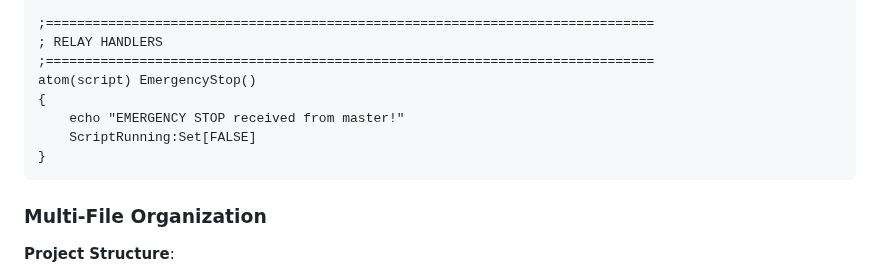
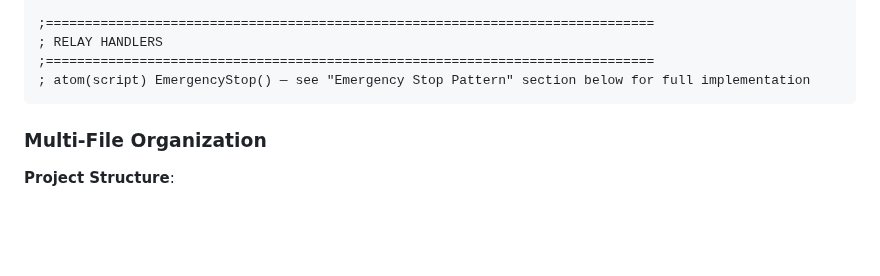
Before and after one commit to isxGames/isxDocs, a Markdown page: ISXEVE Scripting Guide/21_Advanced_Scripting_Patterns.md, the part around the change. Rendered like a GitHub page; blank space fills up the shorter version.

Commit message:
replace EmergencyStop atom in template with cross-ref comment

````diff
--- a/ISXEVE Scripting Guide/21_Advanced_Scripting_Patterns.md
+++ b/ISXEVE Scripting Guide/21_Advanced_Scripting_Patterns.md
@@ -217,11 +217,7 @@ function Cleanup()
 ;==============================================================================
 ; RELAY HANDLERS
 ;==============================================================================
-atom(script) EmergencyStop()
-{
-    echo "EMERGENCY STOP received from master!"
-    ScriptRunning:Set[FALSE]
-}
+; atom(script) EmergencyStop() — see "Emergency Stop Pattern" section below for full implementation
 ```
 
 ### Multi-File Organization
````
